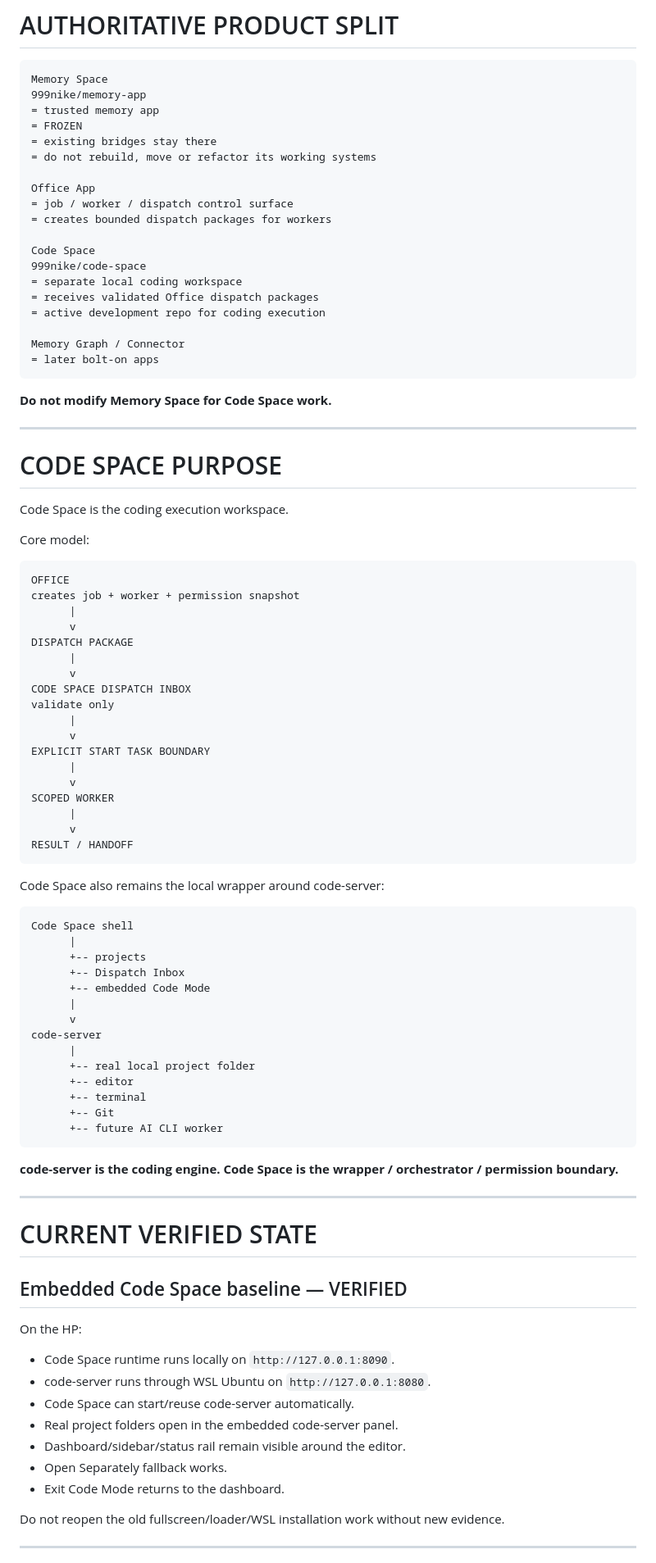
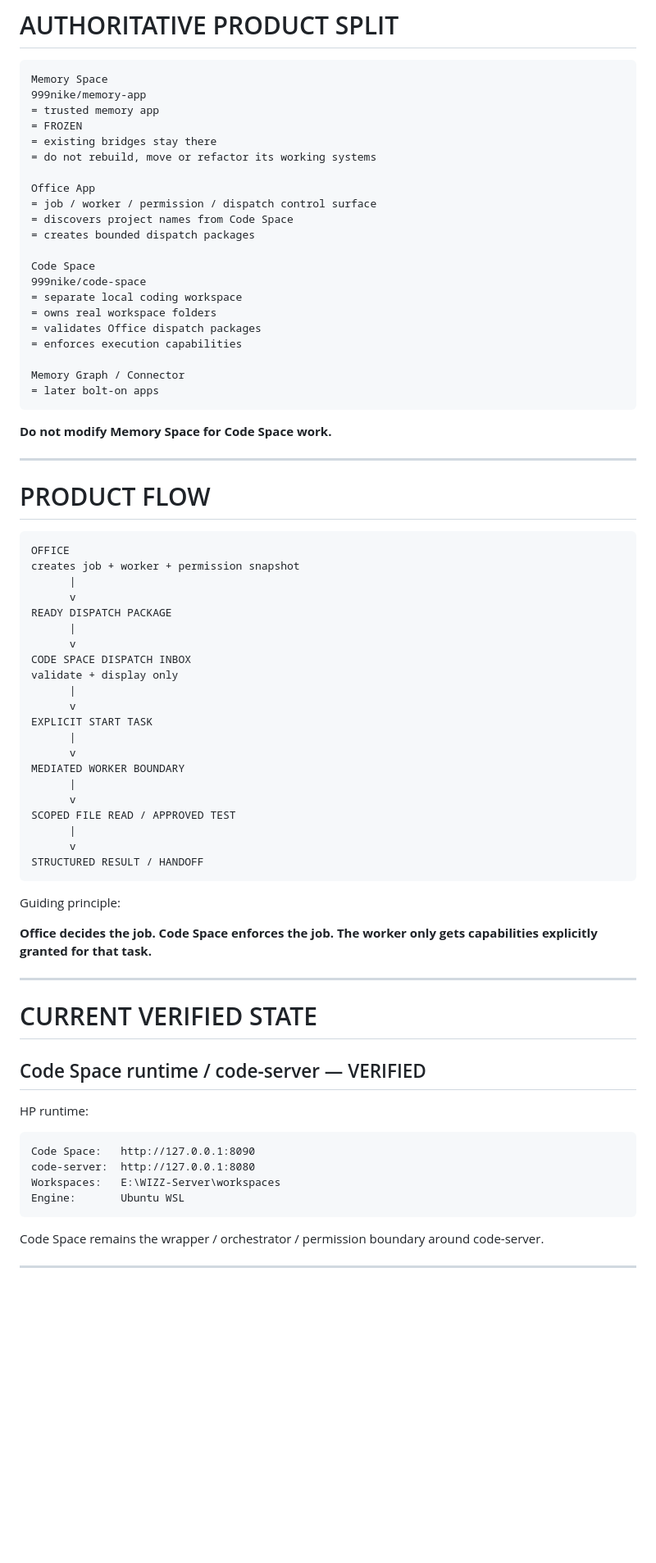
Before and after one commit to 999nike/code-space, a Markdown page: V2_PRODUCT_LEDGER.md, the part around one of its changes. Shown at 82% size. Drawn GitHub-style; blank space fills up the shorter version.

````diff
--- a/V2_PRODUCT_LEDGER.md
+++ b/V2_PRODUCT_LEDGER.md
@@ -23,14 +23,16 @@ Memory Space
 = do not rebuild, move or refactor its working systems
 
 Office App
-= job / worker / dispatch control surface
-= creates bounded dispatch packages for workers
+= job / worker / permission / dispatch control surface
+= discovers project names from Code Space
+= creates bounded dispatch packages
 
 Code Space
 999nike/code-space
 = separate local coding workspace
-= receives validated Office dispatch packages
-= active development repo for coding execution
+= owns real workspace folders
+= validates Office dispatch packages
+= enforces execution capabilities
 
 Memory Graph / Connector
 = later bolt-on apps
@@ -40,71 +42,52 @@ Memory Graph / Connector
 
 ---
 
-# CODE SPACE PURPOSE
-
-Code Space is the coding execution workspace.
-
-Core model:
+# PRODUCT FLOW
 
 ```text
 OFFICE
 creates job + worker + permission snapshot
       |
       v
-DISPATCH PACKAGE
+READY DISPATCH PACKAGE
       |
       v
 CODE SPACE DISPATCH INBOX
-validate only
+validate + display only
       |
       v
-EXPLICIT START TASK BOUNDARY
+EXPLICIT START TASK
       |
       v
-SCOPED WORKER
+MEDIATED WORKER BOUNDARY
       |
       v
-RESULT / HANDOFF
+SCOPED FILE READ / APPROVED TEST
+      |
+      v
+STRUCTURED RESULT / HANDOFF
 ```
 
-Code Space also remains the local wrapper around code-server:
+Guiding principle:
 
-```text
-Code Space shell
-      |
-      +-- projects
-      +-- Dispatch Inbox
-      +-- embedded Code Mode
-      |
-      v
-code-server
-      |
-      +-- real local project folder
-      +-- editor
-      +-- terminal
-      +-- Git
-      +-- future AI CLI worker
-```
-
-**code-server is the coding engine. Code Space is the wrapper / orchestrator / permission boundary.**
+**Office decides the job. Code Space enforces the job. The worker only gets capabilities explicitly granted for that task.**
 
 ---
 
 # CURRENT VERIFIED STATE
 
-## Embedded Code Space baseline — VERIFIED
+## Code Space runtime / code-server — VERIFIED
 
-On the HP:
+HP runtime:
 
-- Code Space runtime runs locally on `http://127.0.0.1:8090`.
-- code-server runs through WSL Ubuntu on `http://127.0.0.1:8080`.
-- Code Space can start/reuse code-server automatically.
-- Real project folders open in the embedded code-server panel.
-- Dashboard/sidebar/status rail remain visible around the editor.
-- Open Separately fallback works.
-- Exit Code Mode returns to the dashboard.
+```text
+Code Space:   http://127.0.0.1:8090
+code-server:  http://127.0.0.1:8080
+Workspaces:   E:\WIZZ-Server\workspaces
+Engine:       Ubuntu WSL
+```
 
-Do not reopen the old fullscreen/loader/WSL installation work without new evidence.
+Code Space remains the wrapper / orchestrator / permission boundary around code-server.
 
 ---
 
````
Also changed, not shown: other parts of V2_PRODUCT_LEDGER.md (+200 -159 lines).
